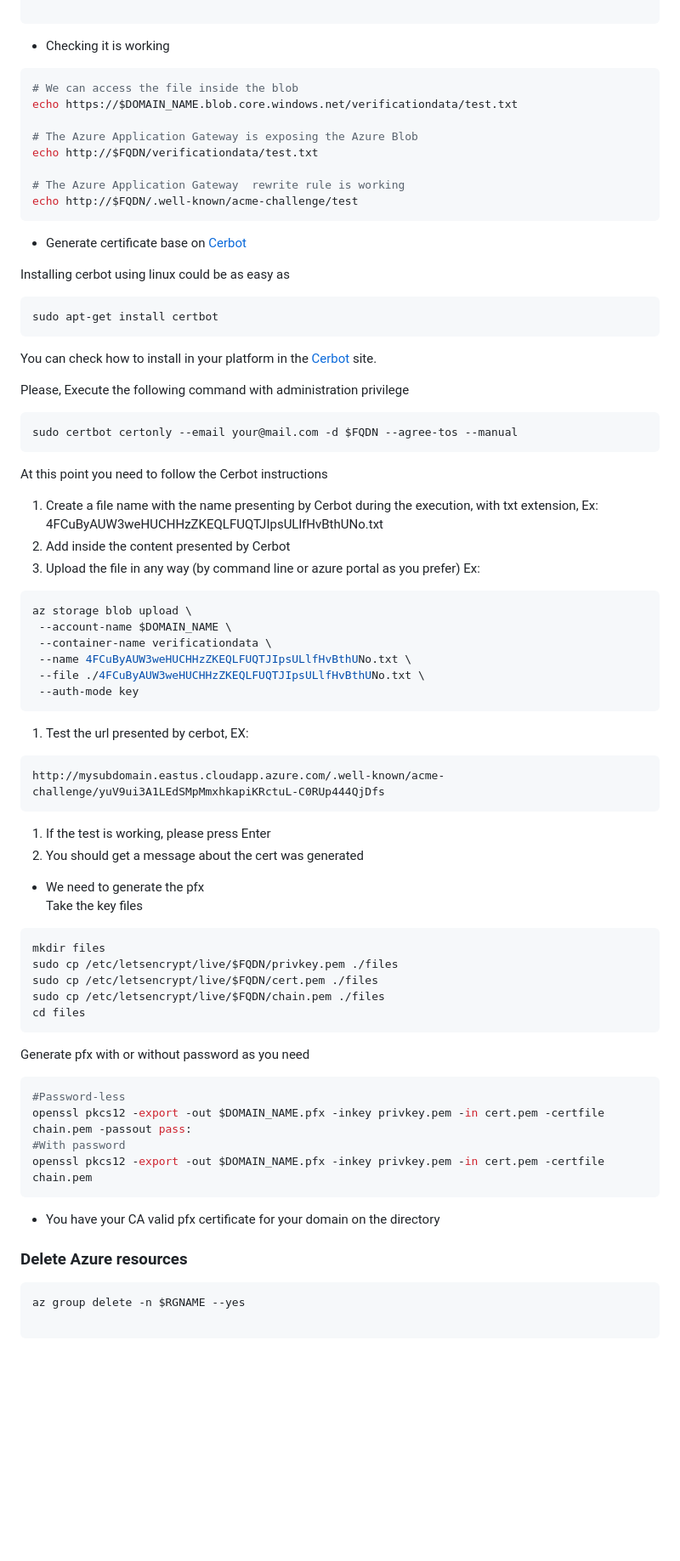
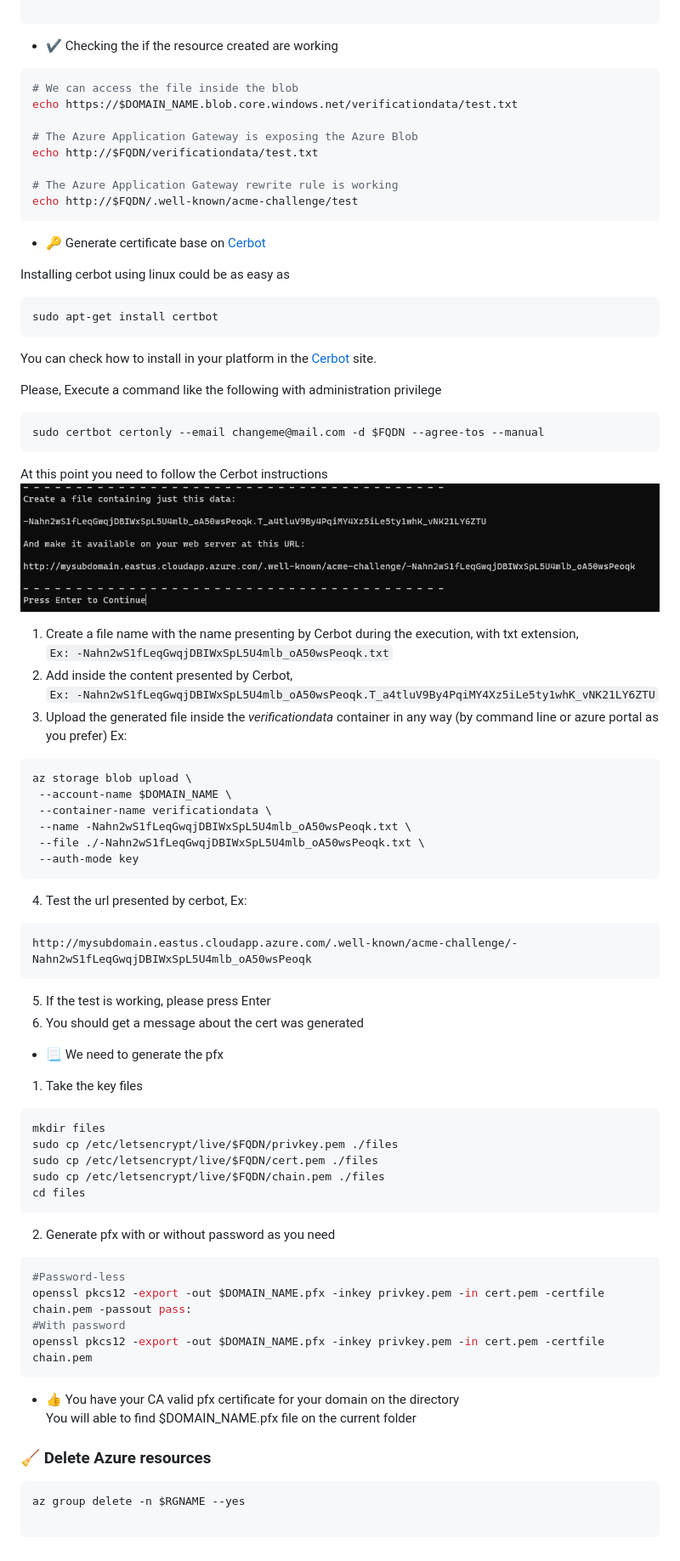
Before and after one commit to mspnp/aks-baseline, a Markdown page: certificate-generation/README.md, the part around the change printed below. Shown: that part at 85% size. GitHub-like rendering; pictures changed too: certificate-generation/cerbot.png (added); blank space fills up the shorter version.

Commit message:
Improving Narrative

````diff
--- a/certificate-generation/README.md
+++ b/certificate-generation/README.md
@@ -69,7 +74,7 @@ az storage blob upload \
 
 ```
 
-- Checking it is working
+- :heavy_check_mark: Checking the if the resource created are working
 
 ```bash
 # We can access the file inside the blob
@@ -78,11 +83,11 @@ echo https://$DOMAIN_NAME.blob.core.windows.net/verificationdata/test.txt
 # The Azure Application Gateway is exposing the Azure Blob
 echo http://$FQDN/verificationdata/test.txt
 
-# The Azure Application Gateway  rewrite rule is working
+# The Azure Application Gateway rewrite rule is working
 echo http://$FQDN/.well-known/acme-challenge/test
 ```
 
-- Generate certificate base on [Cerbot](https://certbot.eff.org/)
+- :key: Generate certificate base on [Cerbot](https://certbot.eff.org/)
 
 Installing cerbot using linux could be as easy as
 
@@ -92,38 +97,42 @@ sudo apt-get install certbot
 
 You can check how to install in your platform in the [Cerbot](https://certbot.eff.org/) site.
 
-Please, Execute the following command with administration privilege
+Please, Execute a command like the following with administration privilege
 
 ```bash
-sudo certbot certonly --email your@mail.com -d $FQDN --agree-tos --manual
+sudo certbot certonly --email changeme@mail.com -d $FQDN --agree-tos --manual
 ```
 
 At this point you need to follow the Cerbot instructions
+![At this point you need to follow the Cerbot instructions](./cerbot.png)
 
-1. Create a file name with the name presenting by Cerbot during the execution, with txt extension, Ex: 4FCuByAUW3weHUCHHzZKEQLFUQTJIpsULlfHvBthUNo.txt
-1. Add inside the content presented by Cerbot
-1. Upload the file in any way (by command line or azure portal as you prefer) Ex:
+1. Create a file name with the name presenting by Cerbot during the execution, with txt extension,
+   `Ex: -Nahn2wS1fLeqGwqjDBIWxSpL5U4mlb_oA50wsPeoqk.txt`
+2. Add inside the content presented by Cerbot,
+   `Ex: -Nahn2wS1fLeqGwqjDBIWxSpL5U4mlb_oA50wsPeoqk.T_a4tluV9By4PqiMY4Xz5iLe5ty1whK_vNK21LY6ZTU`
+3. Upload the generated file inside the _verificationdata_ container in any way (by command line or azure portal as you prefer) Ex:
 
 ```bash
 az storage blob upload \
  --account-name $DOMAIN_NAME \
  --container-name verificationdata \
- --name 4FCuByAUW3weHUCHHzZKEQLFUQTJIpsULlfHvBthUNo.txt \
- --file ./4FCuByAUW3weHUCHHzZKEQLFUQTJIpsULlfHvBthUNo.txt \
+ --name -Nahn2wS1fLeqGwqjDBIWxSpL5U4mlb_oA50wsPeoqk.txt \
+ --file ./-Nahn2wS1fLeqGwqjDBIWxSpL5U4mlb_oA50wsPeoqk.txt \
  --auth-mode key
 ```
 
-1. Test the url presented by cerbot, EX:
+4. Test the url presented by cerbot, Ex:
 
 ```bash
-http://mysubdomain.eastus.cloudapp.azure.com/.well-known/acme-challenge/yuV9ui3A1LEdSMpMmxhkapiKRctuL-C0RUp444QjDfs
+http://mysubdomain.eastus.cloudapp.azure.com/.well-known/acme-challenge/-Nahn2wS1fLeqGwqjDBIWxSpL5U4mlb_oA50wsPeoqk
 ```
 
-1. If the test is working, please press Enter
-1. You should get a message about the cert was generated
+5. If the test is working, please press Enter
+6. You should get a message about the cert was generated
 
-- We need to generate the pfx
-  Take the key files
+- :page_with_curl: We need to generate the pfx
+
+1. Take the key files
 
 ```bash
 mkdir files
@@ -133,7 +142,7 @@ sudo cp /etc/letsencrypt/live/$FQDN/chain.pem ./files
 cd files
 ```
 
-Generate pfx with or without password as you need
+2. Generate pfx with or without password as you need
 
 ```bash
 #Password-less
@@ -142,9 +151,10 @@ openssl pkcs12 -export -out $DOMAIN_NAME.pfx -inkey privkey.pem -in cert.pem -ce
 openssl pkcs12 -export -out $DOMAIN_NAME.pfx -inkey privkey.pem -in cert.pem -certfile chain.pem
 ```
 
-- You have your CA valid pfx certificate for your domain on the directory
+- :thumbsup: You have your CA valid pfx certificate for your domain on the directory
+  You will able to find $DOMAIN_NAME.pfx file on the current folder
 
-### Delete Azure resources
+### :broom: Delete Azure resources
 
 ```bash
 az group delete -n $RGNAME --yes
````
Also changed, not shown: other parts of certificate-generation/README.md (+13 -8 lines).
